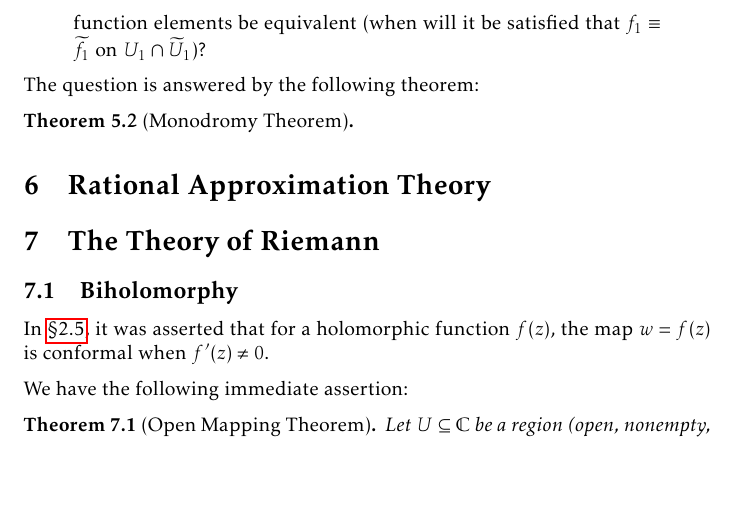
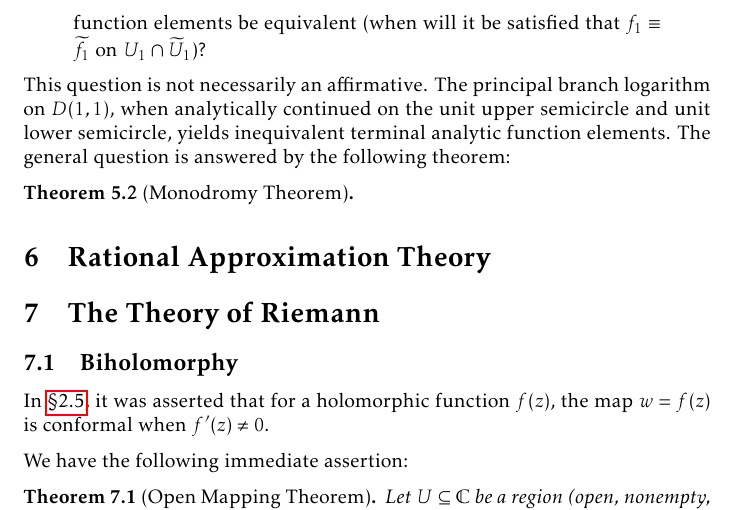
Before and after one commit to slipperking/complex-analysis-latex, a LaTeX document (main.tex): part of page 135 of 160, cut so that both start at the same text, the shorter picture padded with empty space. Compiled offline with pdfLaTeX.

Commit message:
overleaf_to_git (Wed Aug 20 09:45:49 2025 -0700): update main.tex from r20050 to r20053

```diff
--- a/main.tex
+++ b/main.tex
@@ -3117,7 +3117,7 @@ As for our question in interest:
 \begin{quote}
     Let \(\gamma_1:[0,1]\to\mathbb{C}\) and \(\gamma_2\to\mathbb{C}\) be two curves with the same endpoints (\(\gamma_1(0)=\gamma_2(0)\) and \(\gamma_1(1)=\gamma_2(1)\)), and let \(\qty{\qty(f_t,U_t)}_{0\leq t\leq 1}\) and \(\qty{\qty(\widetilde{f}_t,\widetilde{U}_t)}_{0\leq t\leq 1}\) be the unique analytic continuations along \(\gamma_1\) and \(\gamma_2\) respectively. Under what conditions will the terminal analytic function elements be equivalent (when will it be satisfied that \(f_1\equiv\widetilde{f}_1\) on \(U_1\cap\widetilde{U}_1\))?
 \end{quote}
-The question is answered by the following theorem:
+This question is not necessarily an affirmative. The principal branch logarithm on \(D\qty(1,1)\), when analytically continued on the unit upper semicircle and unit lower semicircle, yields inequivalent terminal analytic function elements. The general question is answered by the following theorem:
 \begin{theorem}[Monodromy Theorem]
 
 \end{theorem}
```
